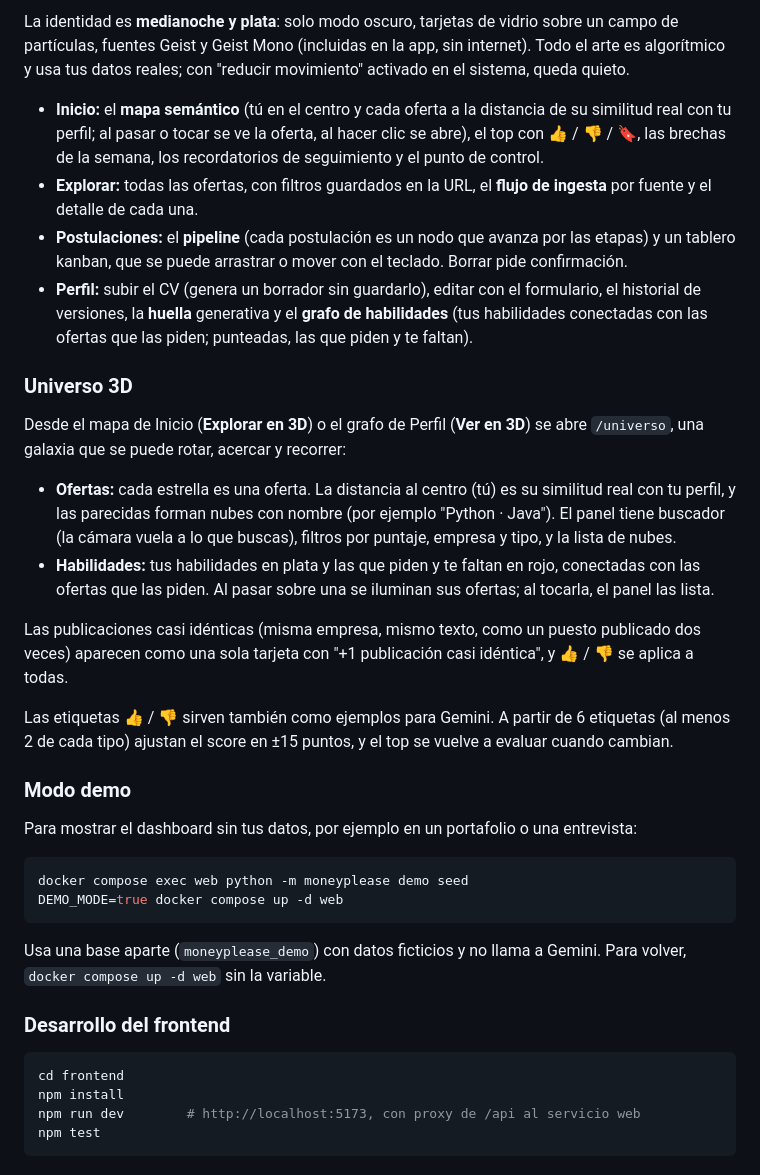
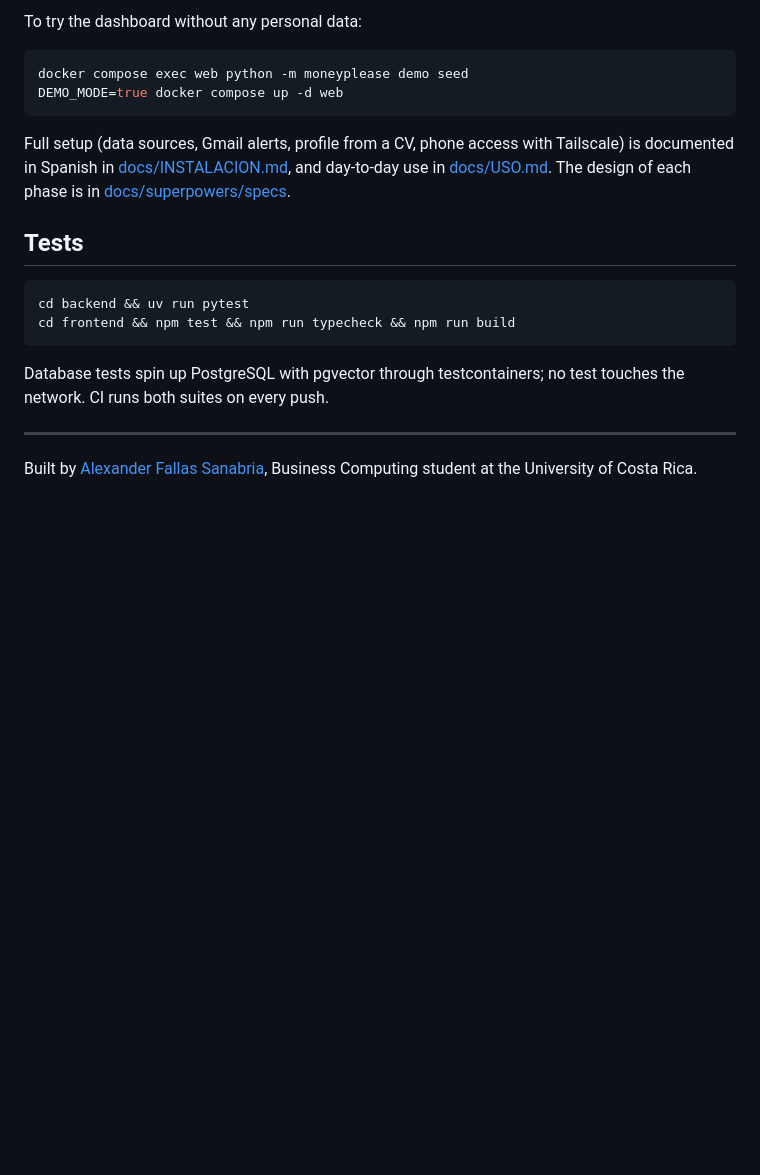
Before and after one commit to ifhy-alex/MoneyPlease, a Markdown page: README.md, the part around one of its changes. Drawn GitHub-style; blank space fills up the shorter version.

````diff
--- a/README.md
+++ b/README.md
@@ -107,37 +62,21 @@ La primera corrida calcula los embeddings de todas las ofertas en CPU y puede ta
-La identidad es **medianoche y plata**: solo modo oscuro, tarjetas de vidrio sobre un campo de partículas, fuentes Geist y Geist Mono (incluidas en la app, sin internet). Todo el arte es algorítmico y usa tus datos reales; con "reducir movimiento" activado en el sistema, queda quieto.
-
-- **Inicio:** el **mapa semántico** (tú en el centro y cada oferta a la distancia de su similitud real con tu perfil; al pasar o tocar se ve la oferta, al hacer clic se abre), el top con 👍 / 👎 / 🔖, las brechas de la semana, los recordatorios de seguimiento y el punto de control.
-- **Explorar:** todas las ofertas, con filtros guardados en la URL, el **flujo de ingesta** por fuente y el detalle de cada una.
-- **Postulaciones:** el **pipeline** (cada postulación es un nodo que avanza por las etapas) y un tablero kanban, que se puede arrastrar o mover con el teclado. Borrar pide confirmación.
-- **Perfil:** subir el CV (genera un borrador sin guardarlo), editar con el formulario, el historial de versiones, la **huella** generativa y el **grafo de habilidades** (tus habilidades conectadas con las ofertas que las piden; punteadas, las que piden y te faltan).
-
-### Universo 3D
-
-Desde el mapa de Inicio (**Explorar en 3D**) o el grafo de Perfil (**Ver en 3D**) se abre `/universo`, una galaxia que se puede rotar, acercar y recorrer:
-
-- **Ofertas:** cada estrella es una oferta. La distancia al centro (tú) es su similitud real con tu perfil, y las parecidas forman nubes con nombre (por ejemplo "Python · Java"). El panel tiene buscador (la cámara vuela a lo que buscas), filtros por puntaje, empresa y tipo, y la lista de nubes.
-- **Habilidades:** tus habilidades en plata y las que piden y te faltan en rojo, conectadas con las ofertas que las piden. Al pasar sobre una se iluminan sus ofertas; al tocarla, el panel las lista.
-
-Las publicaciones casi idénticas (misma empresa, mismo texto, como un puesto publicado dos veces) aparecen como una sola tarjeta con "+1 publicación casi idéntica", y 👍 / 👎 se aplica a todas.
-
-Las etiquetas 👍 / 👎 sirven también como ejemplos para Gemini. A partir de 6 etiquetas (al menos 2 de cada tipo) ajustan el score en ±15 puntos, y el top se vuelve a evaluar cuando cambian.
-
-### Modo demo
-
-Para mostrar el dashboard sin tus datos, por ejemplo en un portafolio o una entrevista:
+To try the dashboard without any personal data:
 
 ```bash
 docker compose exec web python -m moneyplease demo seed
 DEMO_MODE=true docker compose up -d web
 ```
 
-Usa una base aparte (`moneyplease_demo`) con datos ficticios y no llama a Gemini. Para volver, `docker compose up -d web` sin la variable.
+Full setup (data sources, Gmail alerts, profile from a CV, phone access with Tailscale) is documented in Spanish in [docs/INSTALACION.md](docs/INSTALACION.md), and day-to-day use in [docs/USO.md](docs/USO.md). The design of each phase is in [docs/superpowers/specs](docs/superpowers/specs).
 
-### Desarrollo del frontend
+## Tests
 
 ```bash
-cd frontend
-npm install
-npm run dev        # http://localhost:5173, con proxy de /api al servicio web
-npm test
+cd backend && uv run pytest
+cd frontend && npm test && npm run typecheck && npm run build
 ```
+
+Database tests spin up PostgreSQL with pgvector through testcontainers; no test touches the network. CI runs both suites on every push.
+
+---
+
+Built by [Alexander Fallas Sanabria](https://www.linkedin.com/in/alexander-fallas-sanabria), Business Computing student at the University of Costa Rica.
````
Also changed, not shown: other parts of README.md (+50 -95 lines), AGENTS.md (+2 -1 lines), docs/INSTALACION.md (added, +147 -0 lines), docs/img/dashboard.jpg (added), docs/img/pipeline.jpg (added), docs/img/universe-offers.jpg (added), docs/img/universe-skills.jpg (added).
